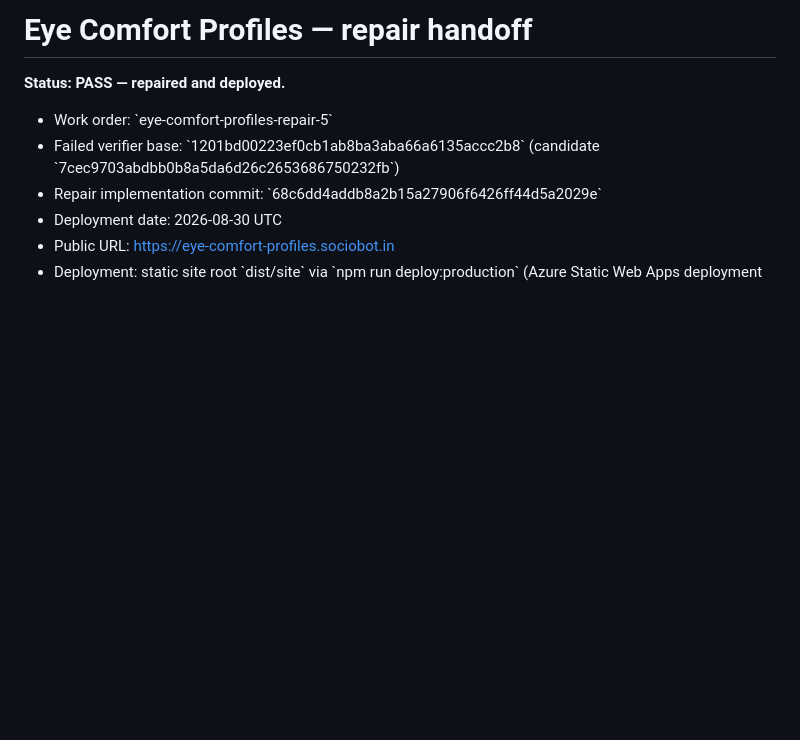
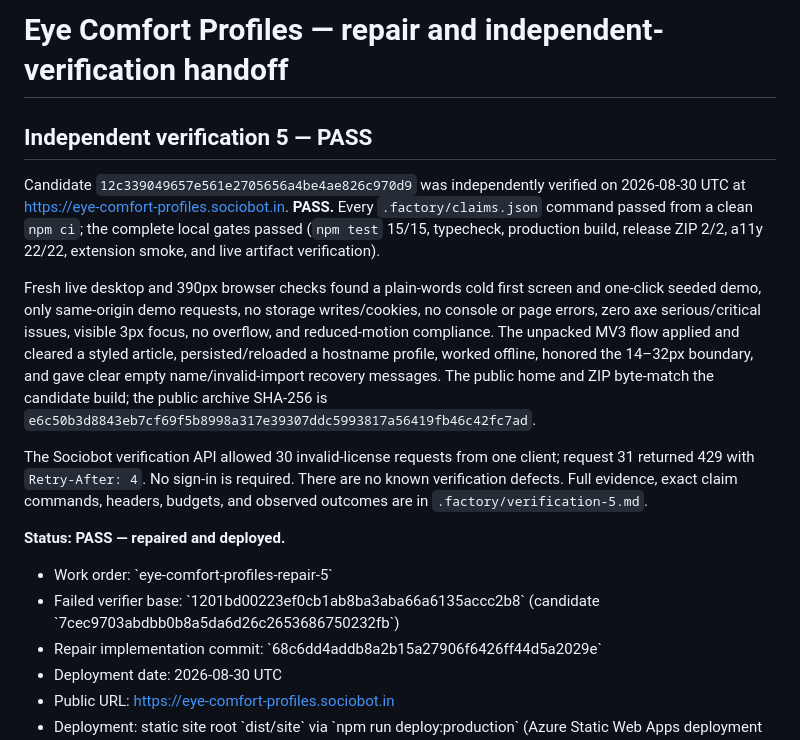
Before and after one commit to B-Divyesh/sf-eye-comfort-profiles, a Markdown page: .factory/handoff.md, the part around the change. Rendered like a GitHub page; blank space fills up the shorter version.

Commit message:
docs: record independent verification 5

```diff
--- a/.factory/handoff.md
+++ b/.factory/handoff.md
@@ -1,4 +1,28 @@
-# Eye Comfort Profiles — repair handoff
+# Eye Comfort Profiles — repair and independent-verification handoff
+
+## Independent verification 5 — PASS
+
+Candidate `12c339049657e561e2705656a4be4ae826c970d9` was independently
+verified on 2026-08-30 UTC at <https://eye-comfort-profiles.sociobot.in>.
+**PASS.** Every `.factory/claims.json` command passed from a clean `npm ci`;
+the complete local gates passed (`npm test` 15/15, typecheck, production build,
+release ZIP 2/2, a11y 22/22, extension smoke, and live artifact verification).
+
+Fresh live desktop and 390px browser checks found a plain-words cold first
+screen and one-click seeded demo, only same-origin demo requests, no storage
+writes/cookies, no console or page errors, zero axe serious/critical issues,
+visible 3px focus, no overflow, and reduced-motion compliance. The unpacked
+MV3 flow applied and cleared a styled article, persisted/reloaded a hostname
+profile, worked offline, honored the 14–32px boundary, and gave clear empty
+name/invalid-import recovery messages. The public home and ZIP byte-match the
+candidate build; the public archive SHA-256 is
+`e6c50b3d8843eb7cf69f5b8998a317e39307ddc5993817a56419fb46c42fc7ad`.
+
+The Sociobot verification API allowed 30 invalid-license requests from one
+client; request 31 returned 429 with `Retry-After: 4`. No sign-in is required.
+There are no known verification defects. Full evidence, exact claim commands,
+headers, budgets, and observed outcomes are in
+`.factory/verification-5.md`.
 
 **Status: PASS — repaired and deployed.**
 
```
Also changed, not shown: .factory/verification-5.md (added, +147 -0 lines).
